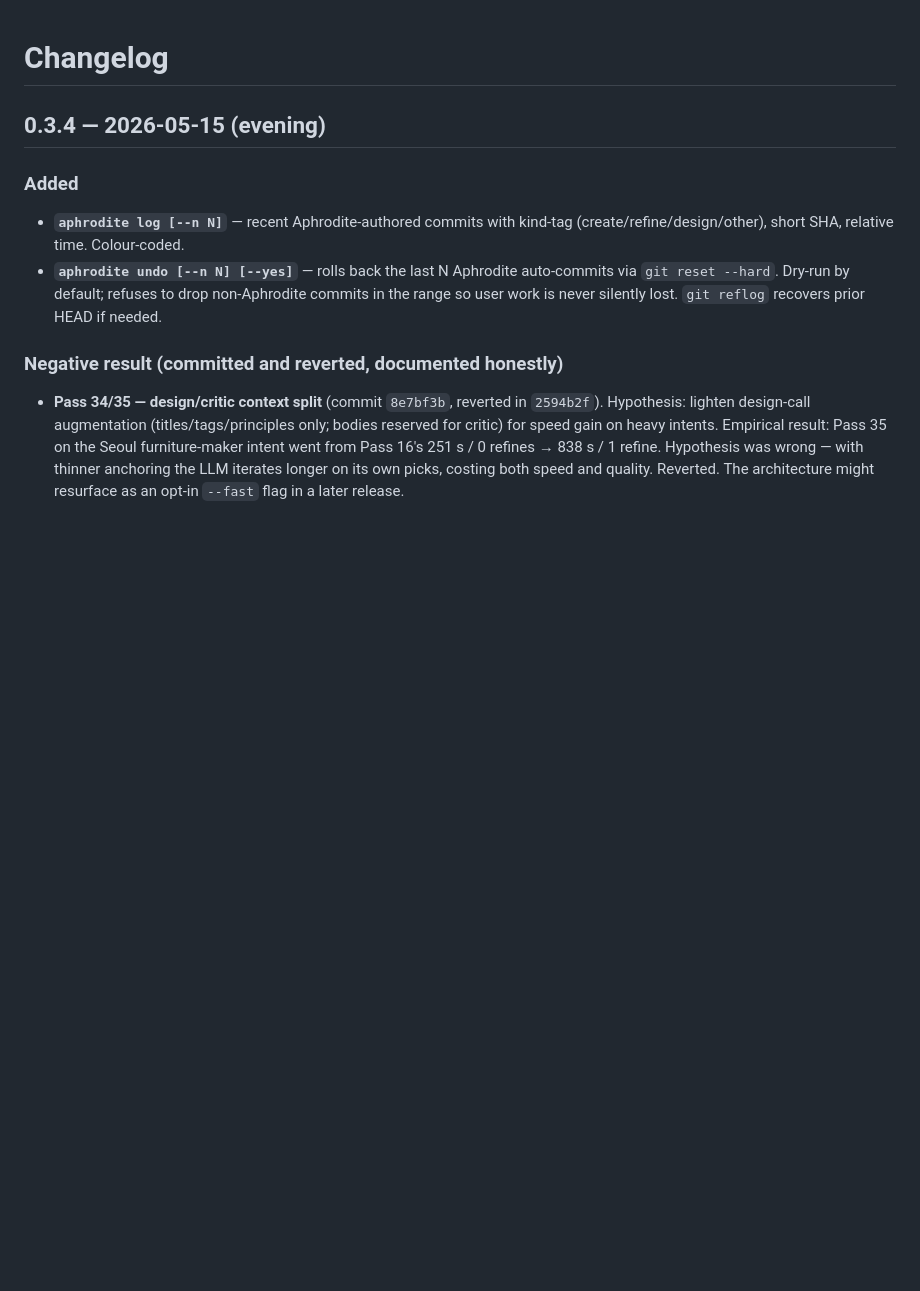
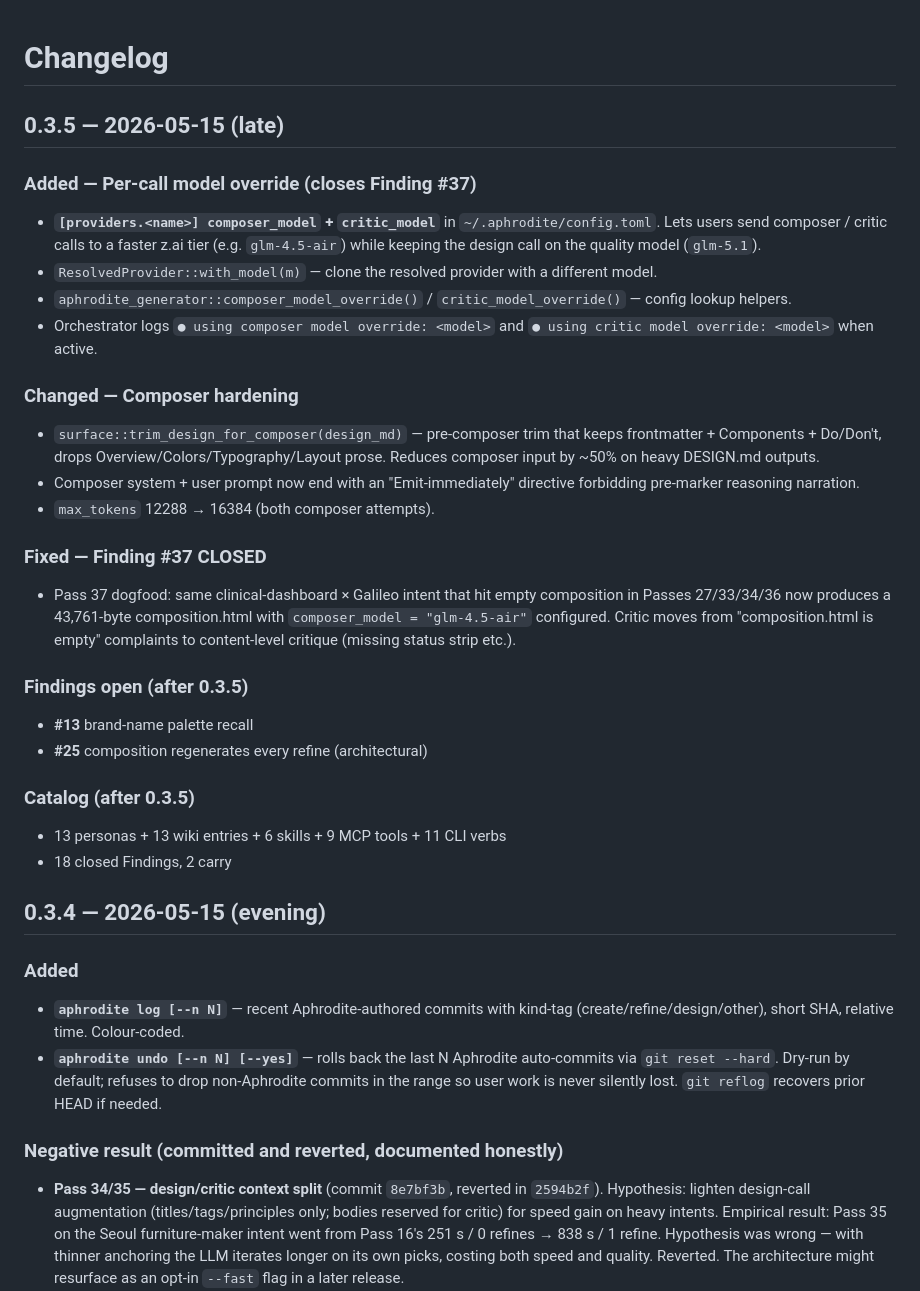
Before and after one commit to kwakseongjae/aphrodite, a Markdown page: CHANGELOG.md, the part around the change. Drawn GitHub-style; blank space fills up the shorter version.

Commit message:
docs(changelog): v0.3.5 — Finding #37 closed via composer_model = glm-4.5-air
Per-call model override (composer_model / critic_model in
[providers.<name>] config) + composer-side hardening (trim DESIGN.md,
emit-immediately directive, max_tokens 16384) shipped. Pass 37
verified: same clinical-dashboard intent that produced empty
composition.html in Passes 27/33/34/36 now lands 43,761 bytes.

```diff
--- a/CHANGELOG.md
+++ b/CHANGELOG.md
@@ -1,4 +1,28 @@
 # Changelog
+
+## 0.3.5 — 2026-05-15 (late)
+
+### Added — Per-call model override (closes Finding #37)
+- **`[providers.<name>] composer_model` + `critic_model`** in `~/.aphrodite/config.toml`. Lets users send composer / critic calls to a faster z.ai tier (e.g. `glm-4.5-air`) while keeping the design call on the quality model (`glm-5.1`).
+- `ResolvedProvider::with_model(m)` — clone the resolved provider with a different model.
+- `aphrodite_generator::composer_model_override()` / `critic_model_override()` — config lookup helpers.
+- Orchestrator logs `● using composer model override: <model>` and `● using critic model override: <model>` when active.
+
+### Changed — Composer hardening
+- `surface::trim_design_for_composer(design_md)` — pre-composer trim that keeps frontmatter + Components + Do/Don't, drops Overview/Colors/Typography/Layout prose. Reduces composer input by ~50% on heavy DESIGN.md outputs.
+- Composer system + user prompt now end with an "Emit-immediately" directive forbidding pre-marker reasoning narration.
+- `max_tokens` 12288 → 16384 (both composer attempts).
+
+### Fixed — Finding #37 CLOSED
+- Pass 37 dogfood: same clinical-dashboard × Galileo intent that hit empty composition in Passes 27/33/34/36 now produces a 43,761-byte composition.html with `composer_model = "glm-4.5-air"` configured. Critic moves from "composition.html is empty" complaints to content-level critique (missing status strip etc.).
+
+### Findings open (after 0.3.5)
+- **#13** brand-name palette recall
+- **#25** composition regenerates every refine (architectural)
+
+### Catalog (after 0.3.5)
+- 13 personas + 13 wiki entries + 6 skills + 9 MCP tools + 11 CLI verbs
+- 18 closed Findings, 2 carry
 
 ## 0.3.4 — 2026-05-15 (evening)
 
```
